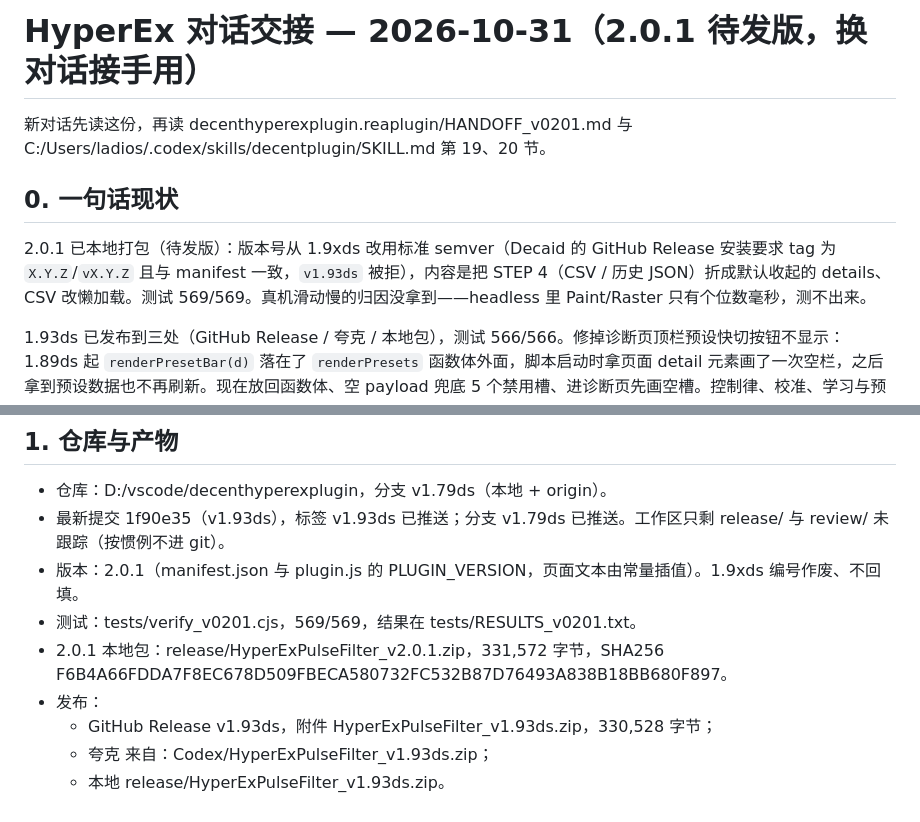
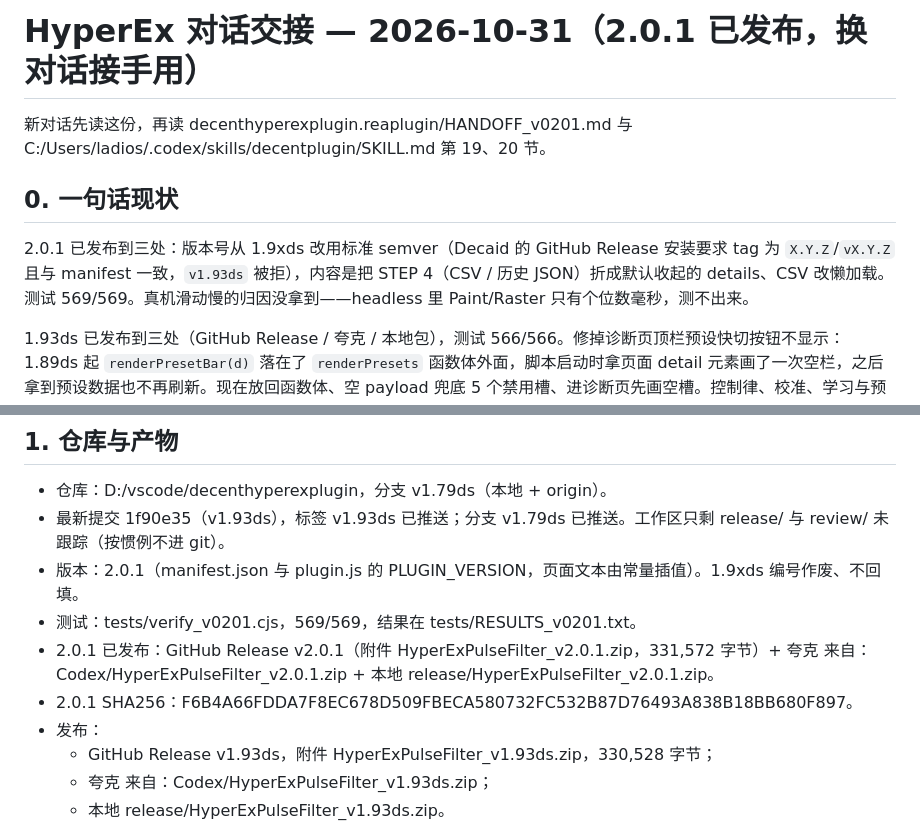
Before and after one commit to ladiosupp/decenthyperexplugin, a Markdown page: HANDOFF_2026-10-31.md, 2 parts joined by grey strips. Rendered like a GitHub page.

Commit message:
交接：2.0.1 已发布（GitHub Release / 夸克 / 本地）

```diff
--- a/HANDOFF_2026-10-31.md
+++ b/HANDOFF_2026-10-31.md
@@ -1,10 +1,10 @@
-# HyperEx 对话交接 — 2026-10-31（2.0.1 待发版，换对话接手用）
+# HyperEx 对话交接 — 2026-10-31（2.0.1 已发布，换对话接手用）
 
 新对话先读这份，再读 decenthyperexplugin.reaplugin/HANDOFF_v0201.md 与 C:/Users/ladios/.codex/skills/decentplugin/SKILL.md 第 19、20 节。
 
 ## 0. 一句话现状
 
-2.0.1 已本地打包（待发版）：版本号从 1.9xds 改用标准 semver（Decaid 的 GitHub Release 安装要求 tag 为 `X.Y.Z`/`vX.Y.Z` 且与 manifest 一致，`v1.93ds` 被拒），内容是把 STEP 4（CSV / 历史 JSON）折成默认收起的 details、CSV 改懒加载。测试 569/569。真机滑动慢的归因没拿到——headless 里 Paint/Raster 只有个位数毫秒，测不出来。
+2.0.1 已发布到三处：版本号从 1.9xds 改用标准 semver（Decaid 的 GitHub Release 安装要求 tag 为 `X.Y.Z`/`vX.Y.Z` 且与 manifest 一致，`v1.93ds` 被拒），内容是把 STEP 4（CSV / 历史 JSON）折成默认收起的 details、CSV 改懒加载。测试 569/569。真机滑动慢的归因没拿到——headless 里 Paint/Raster 只有个位数毫秒，测不出来。
 
 1.93ds 已发布到三处（GitHub Release / 夸克 / 本地包），测试 566/566。修掉诊断页顶栏预设快切按钮不显示：1.89ds 起 `renderPresetBar(d)` 落在了 `renderPresets` 函数体外面，脚本启动时拿页面 detail 元素画了一次空栏，之后拿到预设数据也不再刷新。现在放回函数体、空 payload 兜底 5 个禁用槽、进诊断页先画空槽。控制律、校准、学习与预设写入逻辑未改。
 
@@ -14,7 +14,8 @@
 - 最新提交 1f90e35（v1.93ds），标签 v1.93ds 已推送；分支 v1.79ds 已推送。工作区只剩 release/ 与 review/ 未跟踪（按惯例不进 git）。
 - 版本：2.0.1（manifest.json 与 plugin.js 的 PLUGIN_VERSION，页面文本由常量插值）。1.9xds 编号作废、不回填。
 - 测试：tests/verify_v0201.cjs，569/569，结果在 tests/RESULTS_v0201.txt。
-- 2.0.1 本地包：release/HyperExPulseFilter_v2.0.1.zip，331,572 字节，SHA256 F6B4A66FDDA7F8EC678D509FBECA580732FC532B87D76493A838B18BB680F897。
+- 2.0.1 已发布：GitHub Release v2.0.1（附件 HyperExPulseFilter_v2.0.1.zip，331,572 字节）+ 夸克 来自：Codex/HyperExPulseFilter_v2.0.1.zip + 本地 release/HyperExPulseFilter_v2.0.1.zip。
+- 2.0.1 SHA256：F6B4A66FDDA7F8EC678D509FBECA580732FC532B87D76493A838B18BB680F897。
 - 发布：
   - GitHub Release v1.93ds，附件 HyperExPulseFilter_v1.93ds.zip，330,528 字节；
   - 夸克 来自：Codex/HyperExPulseFilter_v1.93ds.zip；
```
